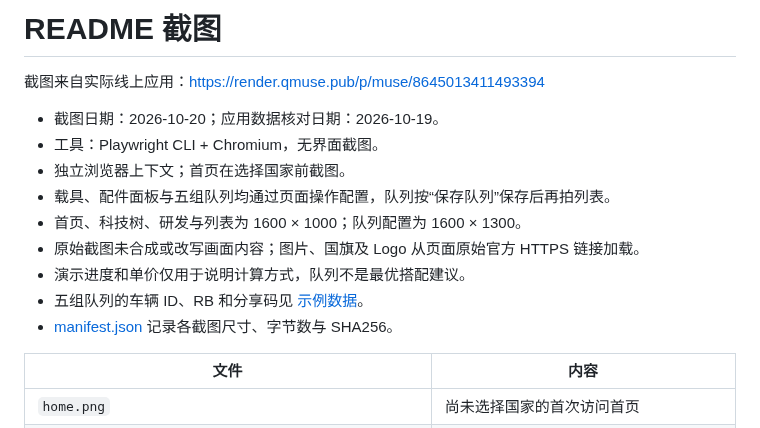
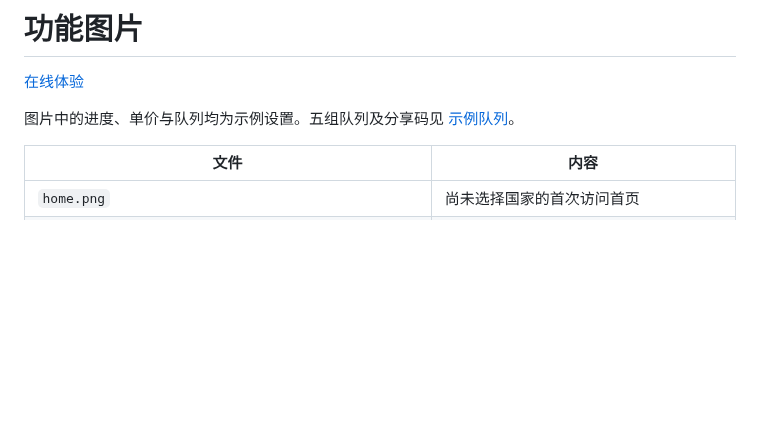
Before and after one commit to MrTreasure/war-thunder-workbench, a Markdown page: docs/screenshots/README.md, the part around the change. Drawn GitHub-style; blank space fills up the shorter version.

```diff
--- a/docs/screenshots/README.md
+++ b/docs/screenshots/README.md
@@ -1,16 +1,8 @@
-# README 截图
+# 功能图片
 
-截图来自实际线上应用：https://render.qmuse.pub/p/muse/8645013411493394
+[在线体验](https://render.qmuse.pub/p/muse/8645013411493394)
 
-- 截图日期：2026-10-20；应用数据核对日期：2026-10-19。
-- 工具：Playwright CLI + Chromium，无界面截图。
-- 独立浏览器上下文；首页在选择国家前截图。
-- 载具、配件面板与五组队列均通过页面操作配置，队列按“保存队列”保存后再拍列表。
-- 首页、科技树、研发与列表为 1600 × 1000；队列配置为 1600 × 1300。
-- 原始截图未合成或改写画面内容；图片、国旗及 Logo 从页面原始官方 HTTPS 链接加载。
-- 演示进度和单价仅用于说明计算方式，队列不是最优搭配建议。
-- 五组队列的车辆 ID、RB 和分享码见 [示例数据](../examples/lineups.json)。
-- [manifest.json](manifest.json) 记录各截图尺寸、字节数与 SHA256。
+图片中的进度、单价与队列均为示例设置。五组队列及分享码见 [示例队列](../examples/lineups.json)。
 
 | 文件 | 内容 |
 | --- | --- |
```
Also changed, not shown: README.md (+12 -10 lines), docs/readme-preview.png, 4 other files.
